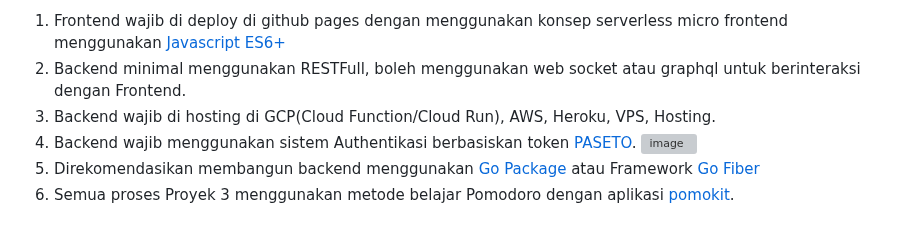
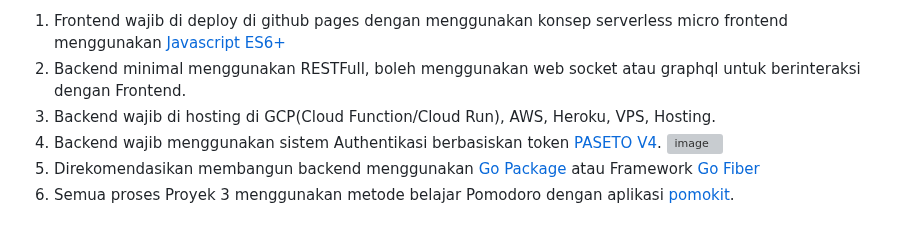
Before and after one commit to d4if/proyek3, a Markdown page: README.md, the part around the change. Drawn GitHub-style; grey boxes are pictures that could not be loaded.

```diff
--- a/README.md
+++ b/README.md
@@ -3,7 +3,7 @@ Luaran Proyek 3 Informatika adalah membangun sebuah aplikasi yang harus terdiri
 1. Frontend wajib di deploy di github pages dengan menggunakan konsep serverless micro frontend menggunakan [Javascript ES6+](https://vanillajskit.github.io/)
 2. Backend minimal menggunakan RESTFull, boleh menggunakan web socket atau graphql untuk berinteraksi dengan Frontend.
 3. Backend wajib di hosting di GCP(Cloud Function/Cloud Run), AWS, Heroku, VPS, Hosting.
-4. Backend wajib menggunakan sistem Authentikasi berbasiskan token [PASETO](https://github.com/whatsauth/watoken).
+4. Backend wajib menggunakan sistem Authentikasi berbasiskan token [PASETO V4](https://github.com/whatsauth/watoken).
    ![image](https://github.com/d4if/proyek3/assets/11188109/495e3636-2217-41a4-a79f-785820ec026c)
 5. Direkomendasikan membangun backend menggunakan [Go Package](https://pkg.go.dev/) atau Framework [Go Fiber](https://gofiber.io/)
 6. Semua proses Proyek 3 menggunakan metode belajar Pomodoro dengan aplikasi [pomokit](https://pomokit.github.io/).
```
